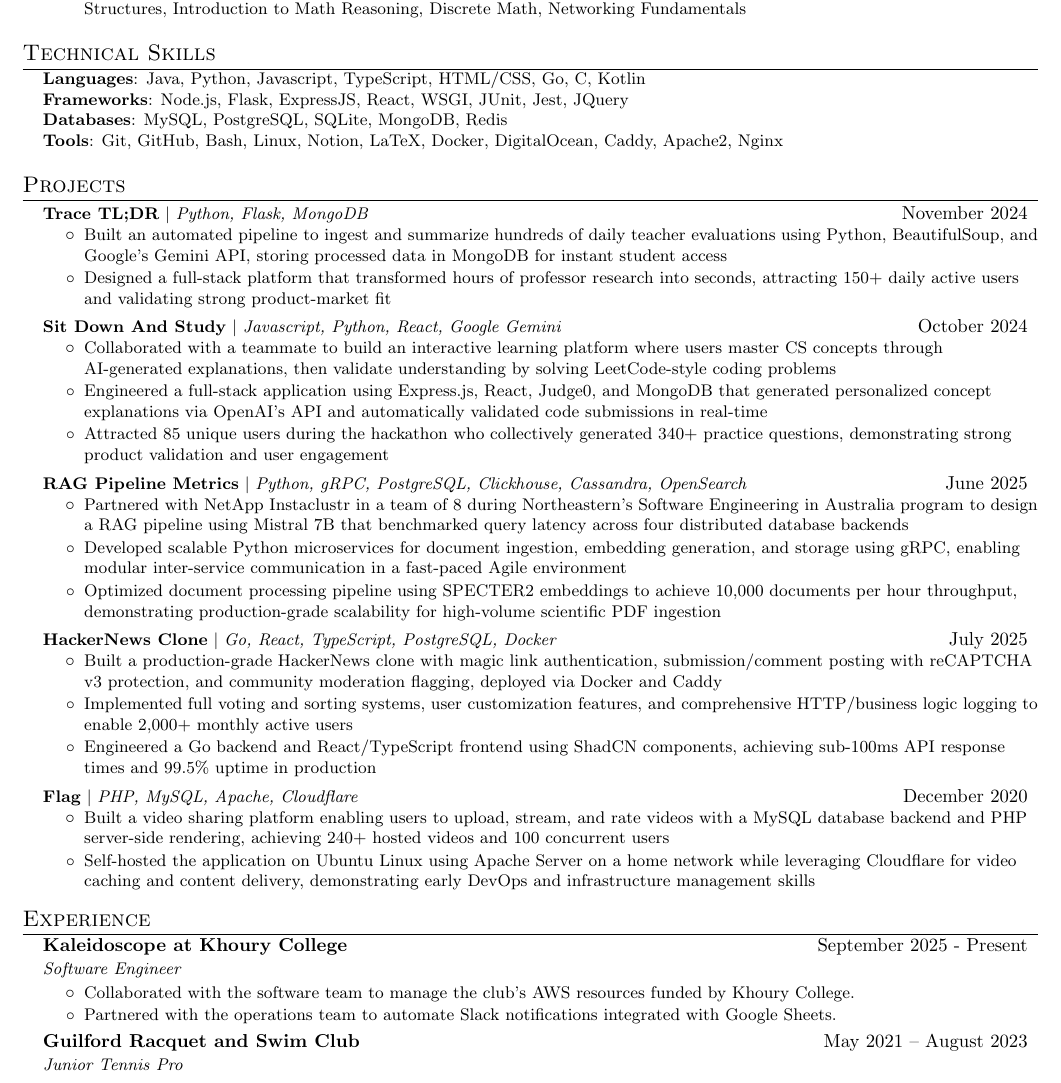
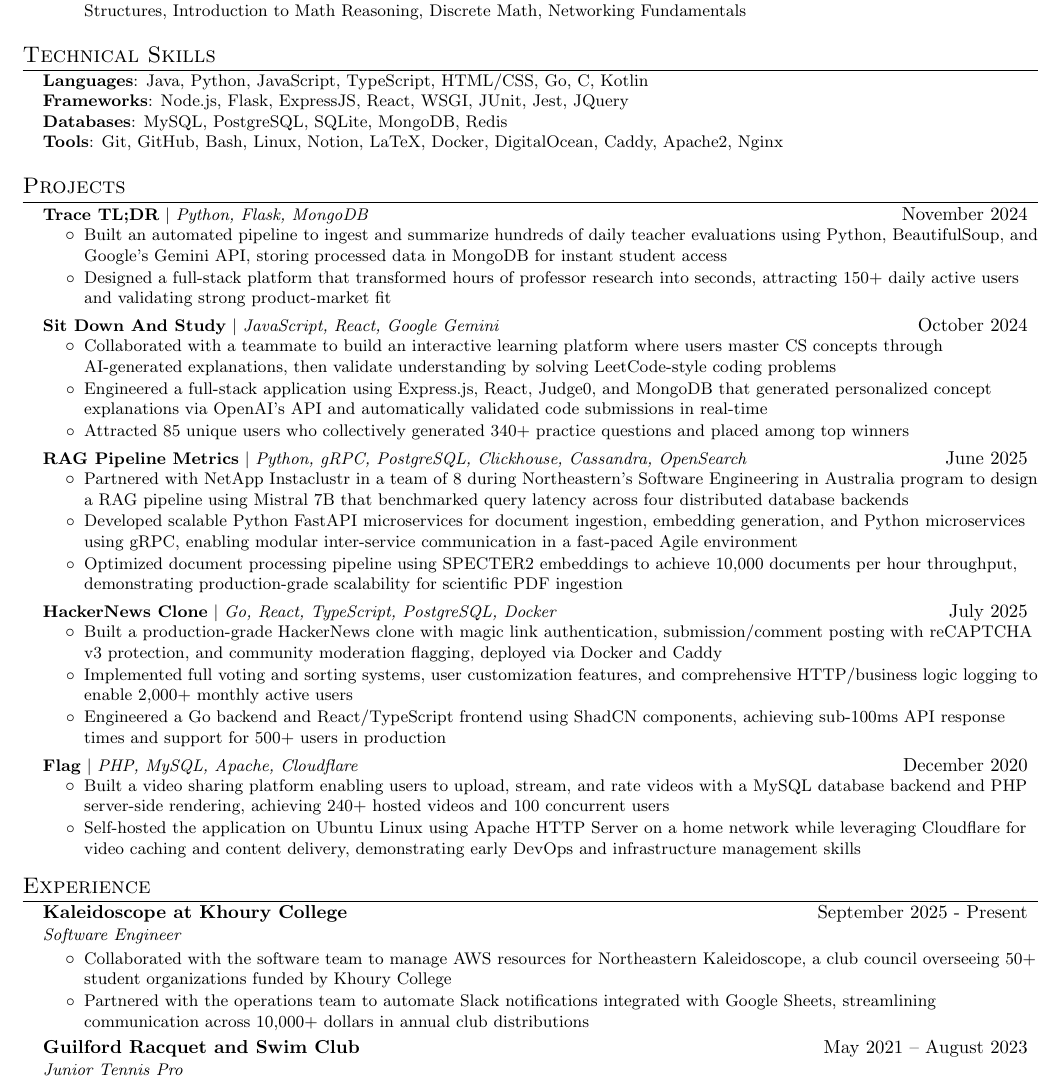
Before and after one commit to trentwiles/resume, a LaTeX CV (trent_in_progress_resume.tex): part of page 1 of 2, cut so that both start at the same text. Compiled offline with pdfLaTeX.

Commit message:
anish changes

```diff
--- a/trent_in_progress_resume.tex
+++ b/trent_in_progress_resume.tex
@@ -133,7 +133,7 @@
   \section{Technical Skills}
 \begin{itemize}[leftmargin=0.15in, label={}]
    \small{\item{
-\textbf{Languages}{: Java, Python, Javascript, TypeScript, HTML/CSS, Go, C, Kotlin} \\
+\textbf{Languages}{: Java, Python, JavaScript, TypeScript, HTML/CSS, Go, C, Kotlin} \\
 \textbf{Frameworks}{: Node.js, Flask, ExpressJS, React, WSGI, JUnit, Jest, JQuery} \\
 \textbf{Databases}{: MySQL, PostgreSQL, SQLite, MongoDB, Redis} \\
 \textbf{Tools}{: Git, GitHub, Bash, Linux, Notion, LaTeX, Docker, DigitalOcean, Caddy, Apache2, Nginx}
@@ -151,19 +151,18 @@
       \resumeItemListEnd
 
     \resumeProjectHeading
-      {\href{https://github.com/trentwiles/SitDownAndStudy}{\textbf{Sit Down And Study}} $|$ \emph{Javascript, Python, React, Google Gemini}}{October 2024}
+      {\href{https://github.com/trentwiles/SitDownAndStudy}{\textbf{Sit Down And Study}} $|$ \emph{JavaScript, React, Google Gemini}}{October 2024}
       \resumeItemListStart
         \resumeItem{Collaborated with a teammate to build an interactive learning platform where users master CS concepts through AI-generated explanations, then validate understanding by solving LeetCode-style coding problems}
         \resumeItem{Engineered a full-stack application using Express.js, React, Judge0, and MongoDB that generated personalized concept explanations via OpenAI's API and automatically validated code submissions in real-time}
-        \resumeItem{Attracted 85 unique users during the hackathon who collectively generated 340+ practice questions, demonstrating strong product validation and user engagement}
-      \resumeItemListEnd
+        \resumeItem{Attracted 85 unique users who collectively generated 340+ practice questions and placed among top winners}      \resumeItemListEnd
 
     \resumeProjectHeading
     {\href{https://github.com/Camille-Ferrell/rag-project/tree/basic-rag}{\textbf{RAG Pipeline Metrics}} $|$ \emph{Python, gRPC, PostgreSQL, Clickhouse, Cassandra, OpenSearch}}{June 2025}
     \resumeItemListStart
     \resumeItem{Partnered with NetApp Instaclustr in a team of 8 during Northeastern's Software Engineering in Australia program to design a RAG pipeline using Mistral 7B that benchmarked query latency across four distributed database backends}
-    \resumeItem{Developed scalable Python microservices for document ingestion, embedding generation, and storage using gRPC, enabling modular inter-service communication in a fast-paced Agile environment}
-    \resumeItem{Optimized document processing pipeline using SPECTER2 embeddings to achieve 10,000 documents per hour throughput, demonstrating production-grade scalability for high-volume scientific PDF ingestion}
+    \resumeItem{Developed scalable Python FastAPI microservices for document ingestion, embedding generation, and Python microservices using gRPC, enabling modular inter-service communication in a fast-paced Agile environment}
+    \resumeItem{Optimized document processing pipeline using SPECTER2 embeddings to achieve 10,000 documents per hour throughput, demonstrating production-grade scalability for scientific PDF ingestion}
     \resumeItemListEnd
 
 
@@ -176,7 +175,7 @@
 
       \resumeItem{Implemented full voting and sorting systems, user customization features, and comprehensive HTTP/business logic logging to enable 2,000+ monthly active users}
 
-      \resumeItem{Engineered a Go backend and React/TypeScript frontend using ShadCN components, achieving sub-100ms API response times and 99.5\% uptime in production}
+      \resumeItem{Engineered a Go backend and React/TypeScript frontend using ShadCN components, achieving sub-100ms API response times and support for 500+ users in production}
       \resumeItemListEnd
 
       \resumeProjectHeading
@@ -184,7 +183,7 @@
 \resumeItemListStart
 \resumeItem{Built a video sharing platform enabling users to upload, stream, and rate videos with a MySQL database backend and PHP server-side rendering, achieving 240+ hosted videos and 100 concurrent users}
 
-\resumeItem{Self-hosted the application on Ubuntu Linux using Apache Server on a home network while leveraging Cloudflare for video caching and content delivery, demonstrating early DevOps and infrastructure management skills}
+\resumeItem{Self-hosted the application on Ubuntu Linux using Apache HTTP Server on a home network while leveraging Cloudflare for video caching and content delivery, demonstrating early DevOps and infrastructure management skills}
 \resumeItemListEnd
 
 \resumeSubHeadingListEnd
@@ -200,10 +199,8 @@
  {Kaleidoscope at Khoury College}{September 2025 - Present}
  {Software Engineer}{}
 \resumeItemListStart
-\resumeItem{Collaborated with the software team to manage the club's AWS resources funded by Khoury College.}
-\resumeItem{Partnered with the operations team to automate Slack notifications integrated with Google Sheets.}
-\resumeItemListEnd
-\resumeSubheading
+\resumeItem{Collaborated with the software team to manage AWS resources for Northeastern Kaleidoscope, a club council overseeing 50+ student organizations funded by Khoury College}\resumeItem{Partnered with the operations team to automate Slack notifications integrated with Google Sheets, streamlining communication across 10,000+ dollars in annual club distributions}
+\resumeItemListEnd\resumeSubheading
  {Guilford Racquet and Swim Club}{May 2021 -- August 2023}
  {Junior Tennis Pro}{}
 \resumeItemListStart
```
Also changed, not shown: trent_in_progress_resume.pdf.
